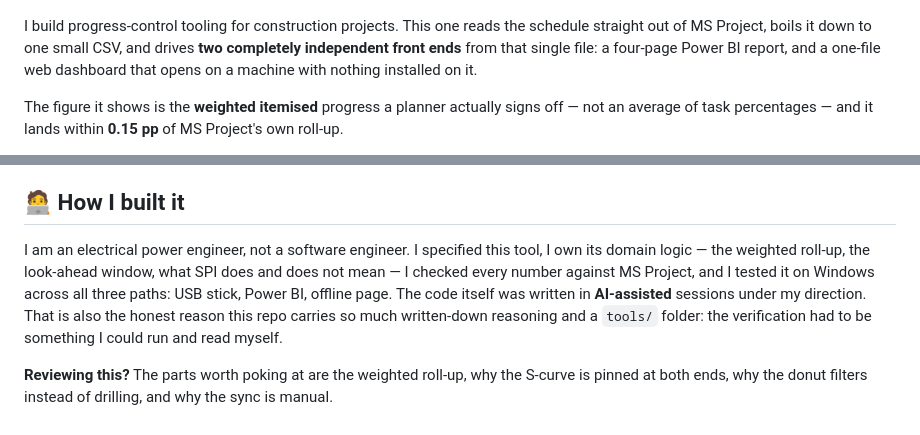
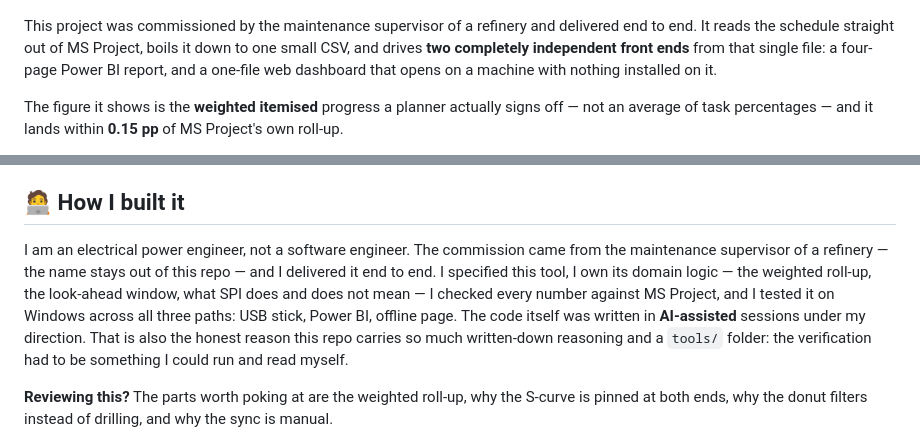
Before and after one commit to hossein-moradi-sci/refinery-epc-progress-dashboard, a Markdown page: README.md, 2 parts joined by grey strips. Drawn GitHub-style.

```diff
--- a/README.md
+++ b/README.md
@@ -13,10 +13,10 @@
 
 ![The offline dashboard — Persian UI, dark theme](docs/img/dashboard-dark.png)
 
-I build progress-control tooling for construction projects. This one reads the schedule straight
-out of MS Project, boils it down to one small CSV, and drives **two completely independent front
-ends** from that single file: a four-page Power BI report, and a one-file web dashboard that opens
-on a machine with nothing installed on it.
+This project was commissioned by the maintenance supervisor of a refinery and delivered end to
+end. It reads the schedule straight out of MS Project, boils it down to one small CSV, and drives
+**two completely independent front ends** from that single file: a four-page Power BI report, and
+a one-file web dashboard that opens on a machine with nothing installed on it.
 
 The figure it shows is the **weighted itemised** progress a planner actually signs off — not an
 average of task percentages — and it lands within **0.15 pp** of MS Project's own roll-up.
@@ -239,10 +239,11 @@ it consciously accepts.
 
 ## 🧑‍💻 How I built it
 
-I am an electrical power engineer, not a software engineer. I specified this tool, I own its
-domain logic — the weighted roll-up, the look-ahead window, what SPI does and does not mean — I
-checked every number against MS Project, and I tested it on Windows across all three paths: USB
-stick, Power BI, offline page. The code itself was written in **AI-assisted** sessions under my
+I am an electrical power engineer, not a software engineer. The commission came from the
+maintenance supervisor of a refinery — the name stays out of this repo — and I delivered it end
+to end. I specified this tool, I own its domain logic — the weighted roll-up, the look-ahead
+window, what SPI does and does not mean — I checked every number against MS Project, and I
+tested it on Windows across all three paths: USB stick, Power BI, offline page. The code itself was written in **AI-assisted** sessions under my
 direction. That is also the honest reason this repo carries so much written-down reasoning and a
 `tools/` folder: the verification had to be something I could run and read myself.
 
```
Also changed, not shown: README.fa.md (+33 -73 lines).
